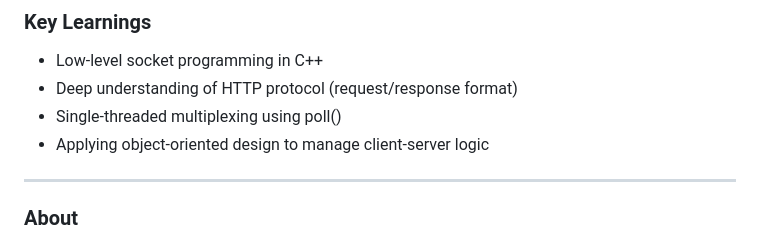
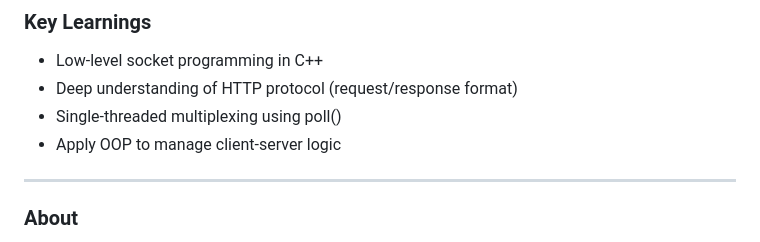
Before and after one commit to Mecha-Coder/42-webserv, a Markdown page: README.md, the part around the change. Drawn GitHub-style.

```diff
--- a/README.md
+++ b/README.md
@@ -16,7 +16,7 @@ A single-threaded, non-blocking web server written in C++, replicating core feat
 - Low-level socket programming in C++
 - Deep understanding of HTTP protocol (request/response format)
 - Single-threaded multiplexing using poll()
-- Applying object-oriented design to manage client-server logic
+- Apply OOP to manage client-server logic
 
 ---
 
```
